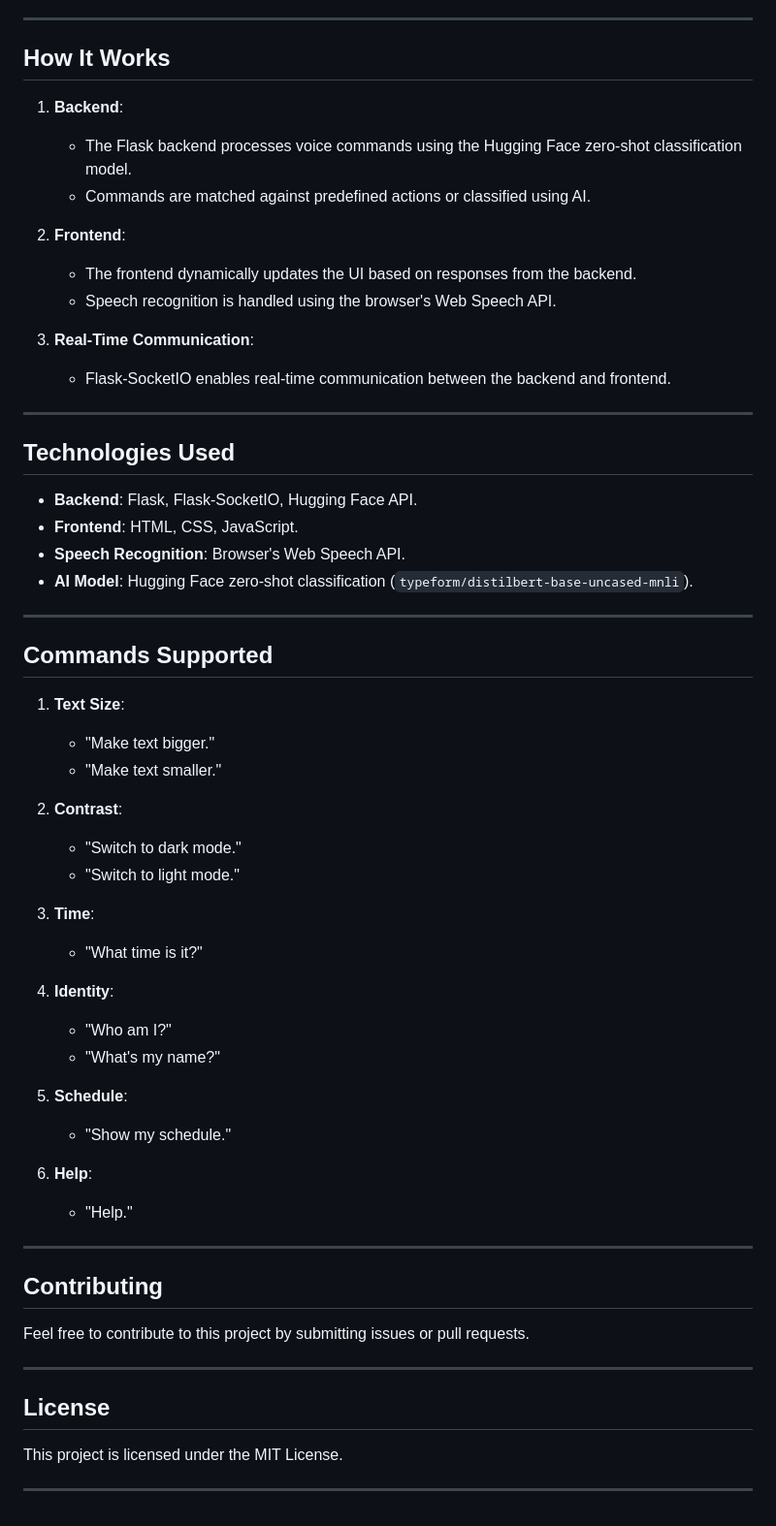
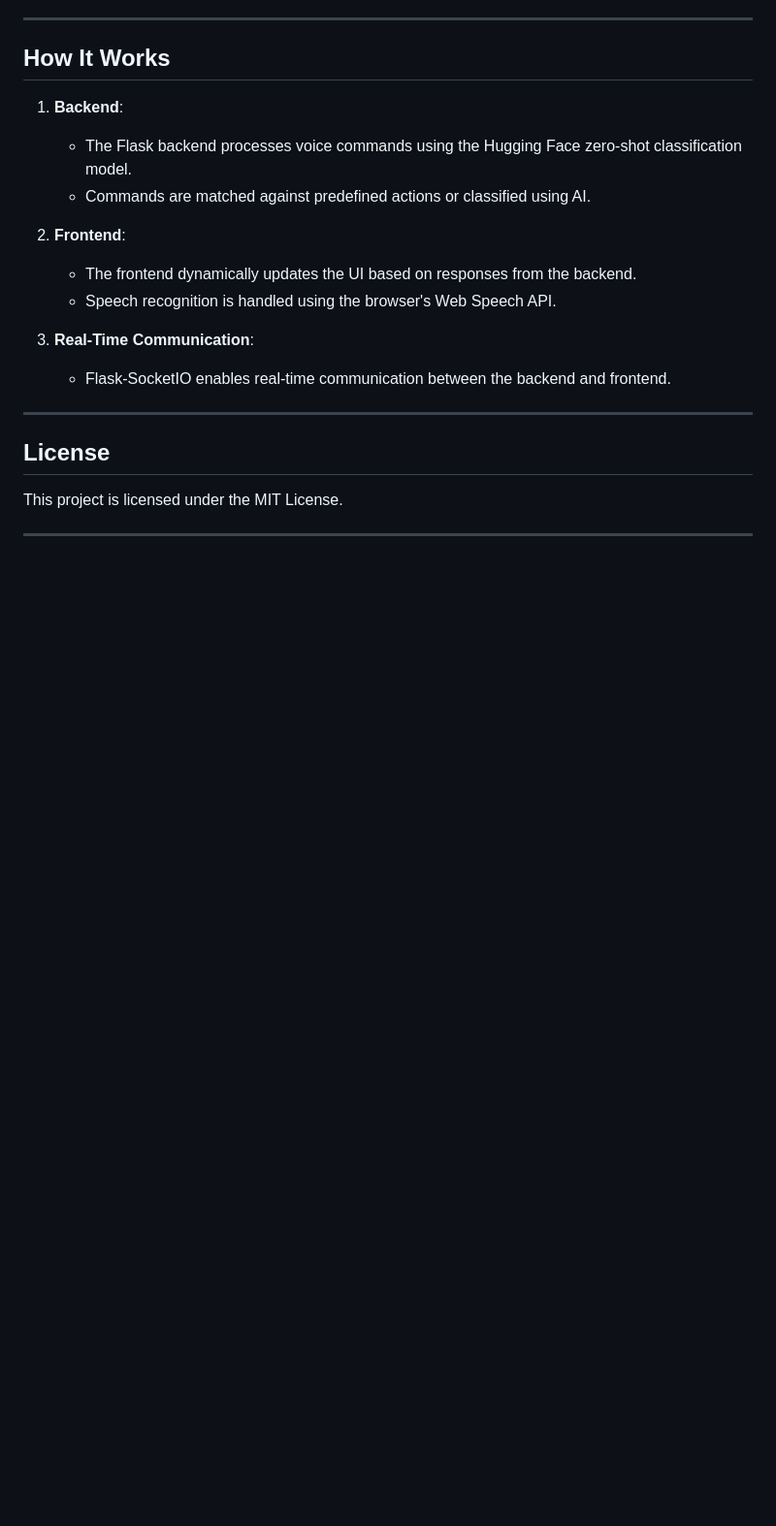
Before and after one commit to kaluijijessica/AI-Powered-Adaptive-UI, a Markdown page: README.md, the part around one of its changes. Shown at 97% size. Drawn GitHub-style; blank space fills up the shorter version.

```diff
--- a/README.md
+++ b/README.md
@@ -155,46 +132,6 @@ Let me know if you need further modifications!5. **Access the Application**:
 
 ---
 
-## **Technologies Used**
-
-- **Backend**: Flask, Flask-SocketIO, Hugging Face API.
-- **Frontend**: HTML, CSS, JavaScript.
-- **Speech Recognition**: Browser's Web Speech API.
-- **AI Model**: Hugging Face zero-shot classification (`typeform/distilbert-base-uncased-mnli`).
-
----
-
-## **Commands Supported**
-
-1. **Text Size**:
-   - "Make text bigger."
-   - "Make text smaller."
-
-2. **Contrast**:
-   - "Switch to dark mode."
-   - "Switch to light mode."
-
-3. **Time**:
-   - "What time is it?"
-
-4. **Identity**:
-   - "Who am I?"
-   - "What's my name?"
-
-5. **Schedule**:
-   - "Show my schedule."
-
-6. **Help**:
-   - "Help."
-
----
-
-## **Contributing**
-
-Feel free to contribute to this project by submitting issues or pull requests.
-
----
-
 ## **License**
 
 This project is licensed under the MIT License.
```
Also changed, not shown: other parts of README.md (+0 -23 lines).
